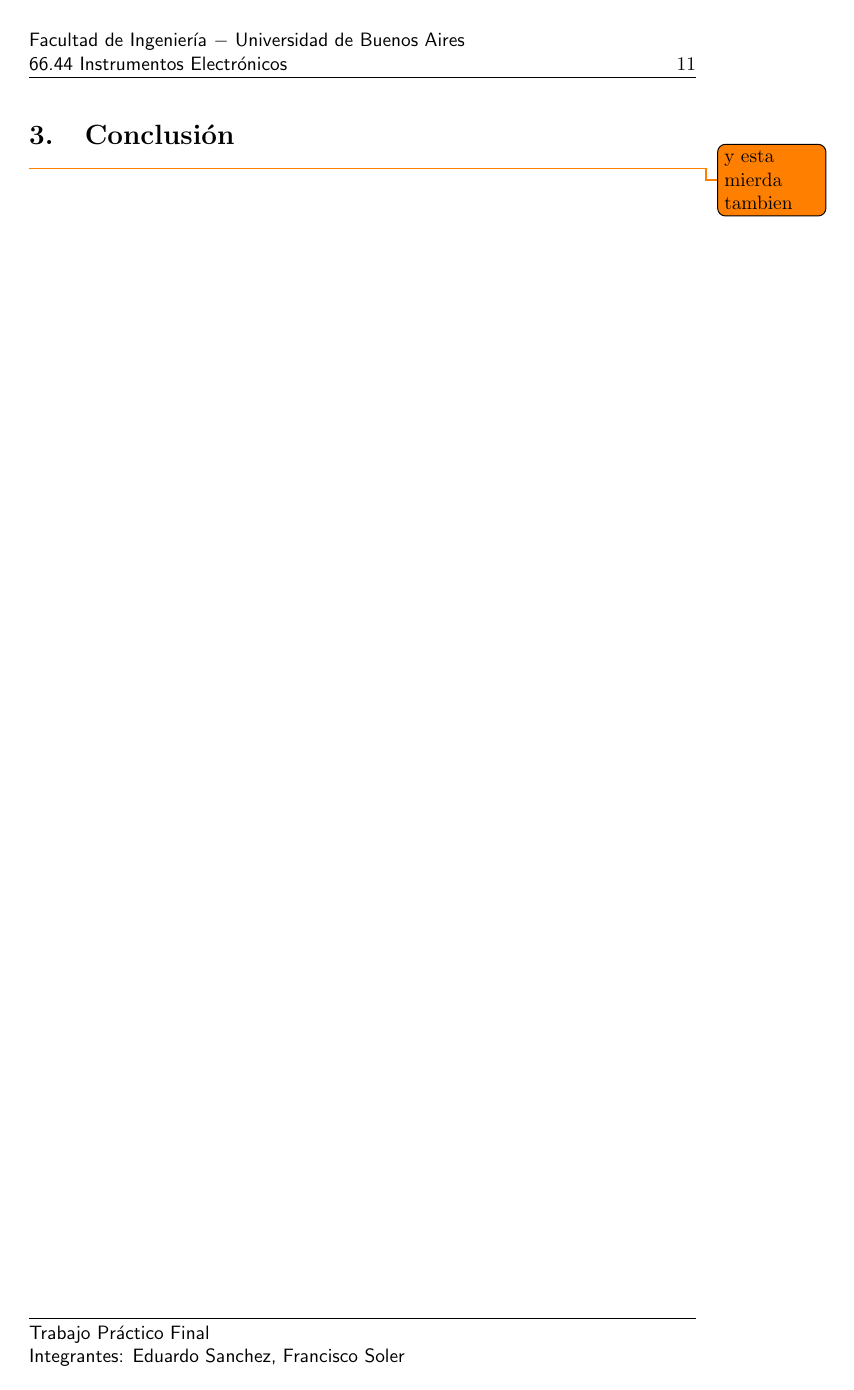
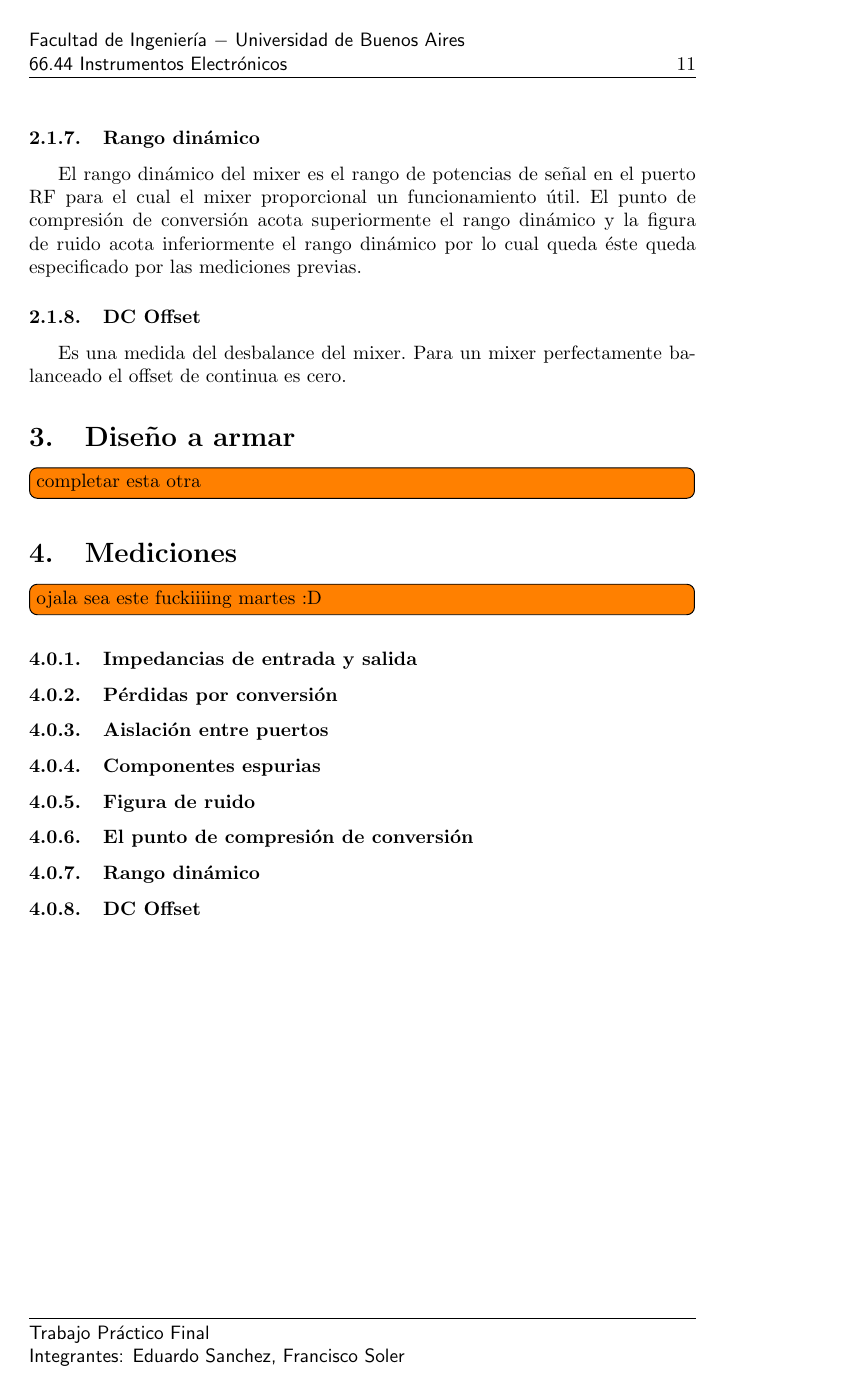
Before and after one commit to franciscoSoler/instrumentos-2014-1-cuatr, a LaTeX document (Informe Mixer/TP2.tex): page 11 of 12. Compiled offline with pdfLaTeX.

Commit message:
sexxxxoooooooooooooooooo 2

```diff
--- a/Informe Mixer/TP2.tex
+++ b/Informe Mixer/TP2.tex
@@ -305,14 +310,25 @@
+		\subsubsection{Rango din\'amico}
+		El rango din\'amico del mixer es el rango de potencias de se\~nal en el puerto RF para el cual el mixer proporcional un funcionamiento \'util.
+		El punto de compresi\'on de conversi\'on acota superiormente el rango din\'amico y la figura de ruido acota inferiormente el rango din\'amico por lo cual queda \'este queda especificado por las mediciones previas.
+
+		\subsubsection{DC Offset}
+		Es una medida del desbalance del mixer. Para un mixer perfectamente balanceado el offset de continua es cero.
 
 
-	\subsection{Diseño a armar}
+	\section{Diseño a armar}
+	\todo[inline]{completar esta otra}
 
-\todo[inline]{completar esta otra}
-
-\newpage
-\section{Conclusión}
-\todo{y esta mierda tambien}
-
-\newpage
-\section{Conclusiones}
+	\section{Mediciones}
+	\todo[inline]{ojala sea este fuckiiiing martes :D}
+	\subsubsection{Impedancias de entrada y salida}
+	\subsubsection{P\'erdidas por conversi\'on}
+	\subsubsection{Aislación entre puertos}
+	\subsubsection{Componentes espurias}
+	\subsubsection{Figura de ruido}
+	\subsubsection{El punto de compresi\'on de conversi\'on}
+	\subsubsection{Rango din\'amico}
+	\subsubsection{DC Offset}
+	\newpage
+	\section{Conclusiones}
 	\indent Vamos Argentinaaaaa!!!
 \end{document}
```
Also changed, not shown: Informe Mixer/TP2.tex (15 more changed lines).
